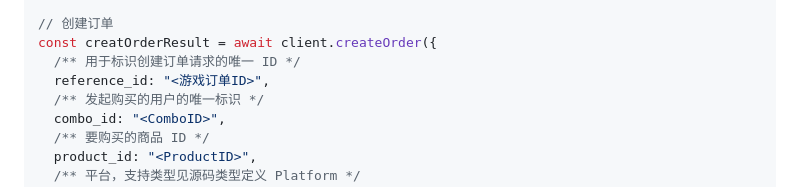
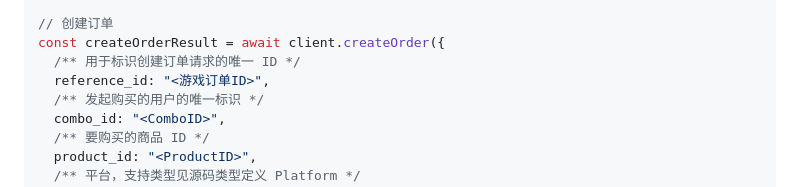
Before and after one commit to seayoo-io/combo-sdk-node, a Markdown page: README.md, the part around the change. Rendered like a GitHub page.

Commit message:
docs: 修改错别字

```diff
--- a/README.md
+++ b/README.md
@@ -35,7 +35,7 @@ const client = new ApiClient({
 })
 
 // 创建订单
-const creatOrderResult = await client.createOrder({
+const createOrderResult = await client.createOrder({
   /** 用于标识创建订单请求的唯一 ID */
   reference_id: "<游戏订单ID>",
   /** 发起购买的用户的唯一标识 */
```
